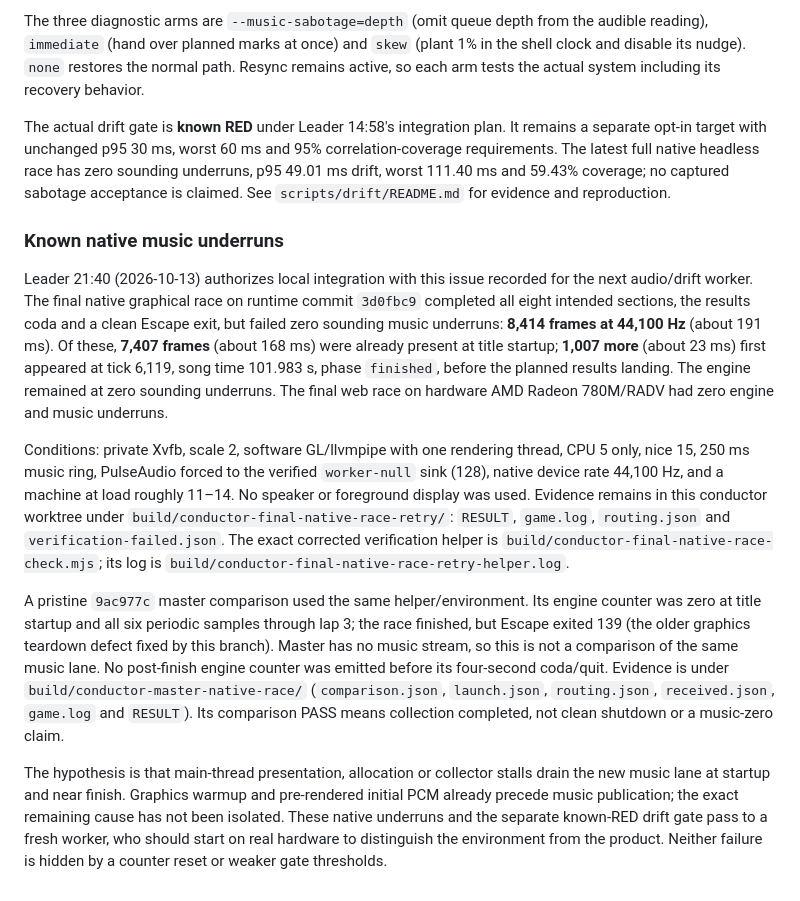
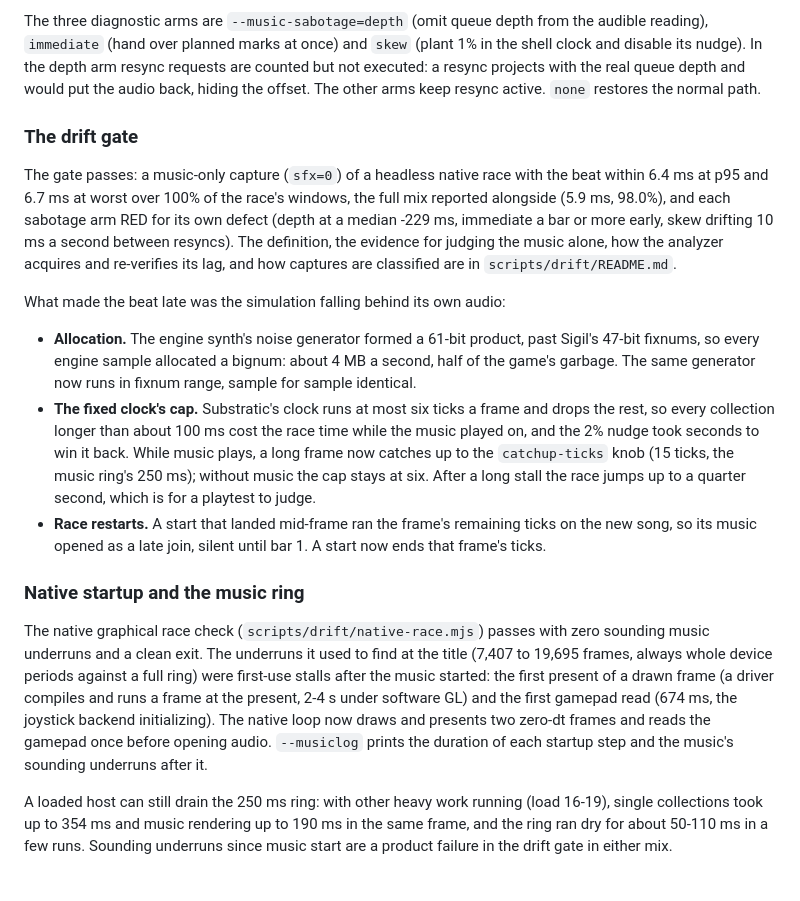
Before and after one commit to FluxHarmonic/signal-overdrive, a Markdown page: docs/CONDUCTOR.md, the part around the change. Rendered like a GitHub page.

Commit message:
Docs: the drift gate passes; native startup and the music ring
docs/CONDUCTOR.md replaces the known-RED and known-underrun sections with
what made the beat late (the engine's bignum noise, the fixed clock's
six-tick drop, restarts opening mid-join), the native startup stalls and
their fix (an unpresented warm frame and the first gamepad read), and the
remaining loaded-host risk to the 250 ms ring. The README points at the
passing gate; the gate README regains its web-check commands.

```diff
--- a/docs/CONDUCTOR.md
+++ b/docs/CONDUCTOR.md
@@ -193,54 +193,54 @@ needed to reproduce them. Music cost is sampled on every traced frame.
 
 The three diagnostic arms are `--music-sabotage=depth` (omit queue depth
 from the audible reading), `immediate` (hand over planned marks at once)
-and `skew` (plant 1% in the shell clock and disable its nudge). `none`
-restores the normal path. Resync remains active, so each arm tests the
-actual system including its recovery behavior.
+and `skew` (plant 1% in the shell clock and disable its nudge). In the
+depth arm resync requests are counted but not executed: a resync projects
+with the real queue depth and would put the audio back, hiding the offset.
+The other arms keep resync active. `none` restores the normal path.
 
-The actual drift gate is **known RED** under Leader 14:58's integration
-plan. It remains a separate opt-in target with unchanged p95 30 ms,
-worst 60 ms and 95% correlation-coverage requirements. The latest full
-native headless race has zero sounding underruns, p95 49.01 ms drift,
-worst 111.40 ms and 59.43% coverage; no captured sabotage acceptance is
-claimed. See `scripts/drift/README.md` for evidence and reproduction.
+### The drift gate
 
-### Known native music underruns
+The gate passes: a music-only capture (`sfx=0`) of a headless native race
+with the beat within 6.4 ms at p95 and 6.7 ms at worst over 100% of the
+race's windows, the full mix reported alongside (5.9 ms, 98.0%), and each
+sabotage arm RED for its own defect (depth at a median -229 ms, immediate
+a bar or more early, skew drifting 10 ms a second between resyncs). The
+definition, the evidence for judging the music alone, how the analyzer
+acquires and re-verifies its lag, and how captures are classified are in
+`scripts/drift/README.md`.
 
-Leader 21:40 (2026-10-13) authorizes local integration with this issue
-recorded for the next audio/drift worker. The final native graphical
-race on runtime commit `3d0fbc9` completed all eight intended sections,
-the results coda and a clean Escape exit, but failed zero sounding
-music underruns: **8,414 frames at 44,100 Hz** (about 191 ms).
-Of these, **7,407 frames** (about 168 ms) were already present at title
-startup; **1,007 more** (about 23 ms) first appeared at tick 6,119,
-song time 101.983 s, phase `finished`, before the planned results landing.
-The engine remained at zero sounding underruns. The final web race on
-hardware AMD Radeon 780M/RADV had zero engine and music underruns.
+What made the beat late was the simulation falling behind its own audio:
 
-Conditions: private Xvfb, scale 2, software GL/llvmpipe with one rendering
-thread, CPU 5 only, nice 15, 250 ms music ring, PulseAudio forced to the
-verified `worker-null` sink (128), native device rate 44,100 Hz, and a
-machine at load roughly 11–14. No speaker or foreground display was used.
-Evidence remains in this conductor worktree under
-`build/conductor-final-native-race-retry/`: `RESULT`, `game.log`,
-`routing.json` and `verification-failed.json`. The exact corrected
-verification helper is `build/conductor-final-native-race-check.mjs`;
-its log is `build/conductor-final-native-race-retry-helper.log`.
+- **Allocation.** The engine synth's noise generator formed a 61-bit
+  product, past Sigil's 47-bit fixnums, so every engine sample allocated a
+  bignum: about 4 MB a second, half of the game's garbage. The same
+  generator now runs in fixnum range, sample for sample identical.
+- **The fixed clock's cap.** Substratic's clock runs at most six ticks a
+  frame and drops the rest, so every collection longer than about 100 ms
+  cost the race time while the music played on, and the 2% nudge took
+  seconds to win it back. While music plays, a long frame now catches up to
+  the `catchup-ticks` knob (15 ticks, the music ring's 250 ms); without
+  music the cap stays at six. After a long stall the race jumps up to a
+  quarter second, which is for a playtest to judge.
+- **Race restarts.** A start that landed mid-frame ran the frame's remaining
+  ticks on the new song, so its music opened as a late join, silent until
+  bar 1. A start now ends that frame's ticks.
 
-A pristine `9ac977c` master comparison used the same helper/environment.
-Its engine counter was zero at title startup and all six periodic samples
-through lap 3; the race finished, but Escape exited 139 (the older graphics
-teardown defect fixed by this branch). Master has no music stream, so this
-is not a comparison of the same music lane. No post-finish engine counter
-was emitted before its four-second coda/quit. Evidence is under
-`build/conductor-master-native-race/` (`comparison.json`, `launch.json`,
-`routing.json`, `received.json`, `game.log` and `RESULT`). Its comparison
-PASS means collection completed, not clean shutdown or a music-zero claim.
+### Native startup and the music ring
 
-The hypothesis is that main-thread presentation, allocation or collector
-stalls drain the new music lane at startup and near finish. Graphics warmup
-and pre-rendered initial PCM already precede music publication; the exact
-remaining cause has not been isolated. These native underruns and the
-separate known-RED drift gate pass to a fresh worker, who should start on
-real hardware to distinguish the environment from the product. Neither
-failure is hidden by a counter reset or weaker gate thresholds.
+The native graphical race check (`scripts/drift/native-race.mjs`) passes
+with zero sounding music underruns and a clean exit. The underruns it used
+to find at the title (7,407 to 19,695 frames, always whole device periods
+against a full ring) were first-use stalls after the music started: the
+first present of a drawn frame (a driver compiles and runs a frame at the
+present, 2-4 s under software GL) and the first gamepad read (674 ms, the
+joystick backend initializing). The native loop now draws and presents two
+zero-dt frames and reads the gamepad once before opening audio.
+`--musiclog` prints the duration of each startup step and the music's
+sounding underruns after it.
+
+A loaded host can still drain the 250 ms ring: with other heavy work
+running (load 16-19), single collections took up to 354 ms and music
+rendering up to 190 ms in the same frame, and the ring ran dry for about
+50-110 ms in a few runs. Sounding underruns since music start are a product
+failure in the drift gate in either mix.
```
Also changed, not shown: README.md (+6 -4 lines), scripts/drift/README.md (+21 -0 lines).
